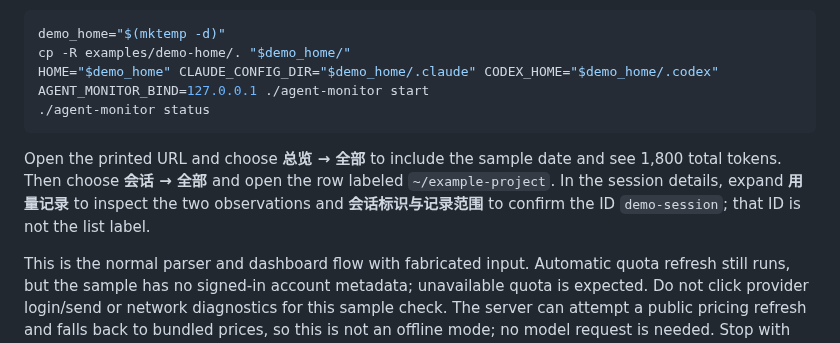
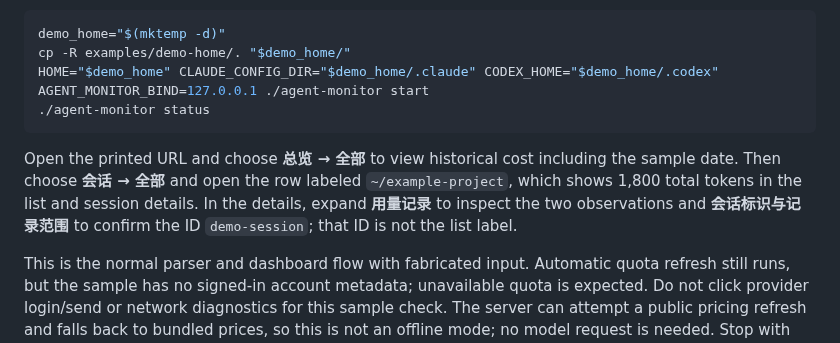
Before and after one commit to lindong28/agent-monitor, a Markdown page: README.md, the part around the change. Drawn GitHub-style.

Commit message:
Correct sample metrics locations in the README

````diff
--- a/README.md
+++ b/README.md
@@ -60,7 +60,7 @@ HOME="$demo_home" CLAUDE_CONFIG_DIR="$demo_home/.claude" CODEX_HOME="$demo_home/
 ./agent-monitor status
 ```
 
-Open the printed URL and choose **总览 → 全部** to include the sample date and see 1,800 total tokens. Then choose **会话 → 全部** and open the row labeled `~/example-project`. In the session details, expand **用量记录** to inspect the two observations and **会话标识与记录范围** to confirm the ID `demo-session`; that ID is not the list label.
+Open the printed URL and choose **总览 → 全部** to view historical cost including the sample date. Then choose **会话 → 全部** and open the row labeled `~/example-project`, which shows 1,800 total tokens in the list and session details. In the details, expand **用量记录** to inspect the two observations and **会话标识与记录范围** to confirm the ID `demo-session`; that ID is not the list label.
 
 This is the normal parser and dashboard flow with fabricated input. Automatic quota refresh still runs, but the sample has no signed-in account metadata; unavailable quota is expected. Do not click provider login/send or network diagnostics for this sample check. The server can attempt a public pricing refresh and falls back to bundled prices, so this is not an offline mode; no model request is needed. Stop with `./agent-monitor stop` before deleting the disposable sample HOME or starting with another HOME. State belongs to this checkout, so changing HOME alone does not clear earlier collected data.
 
````
